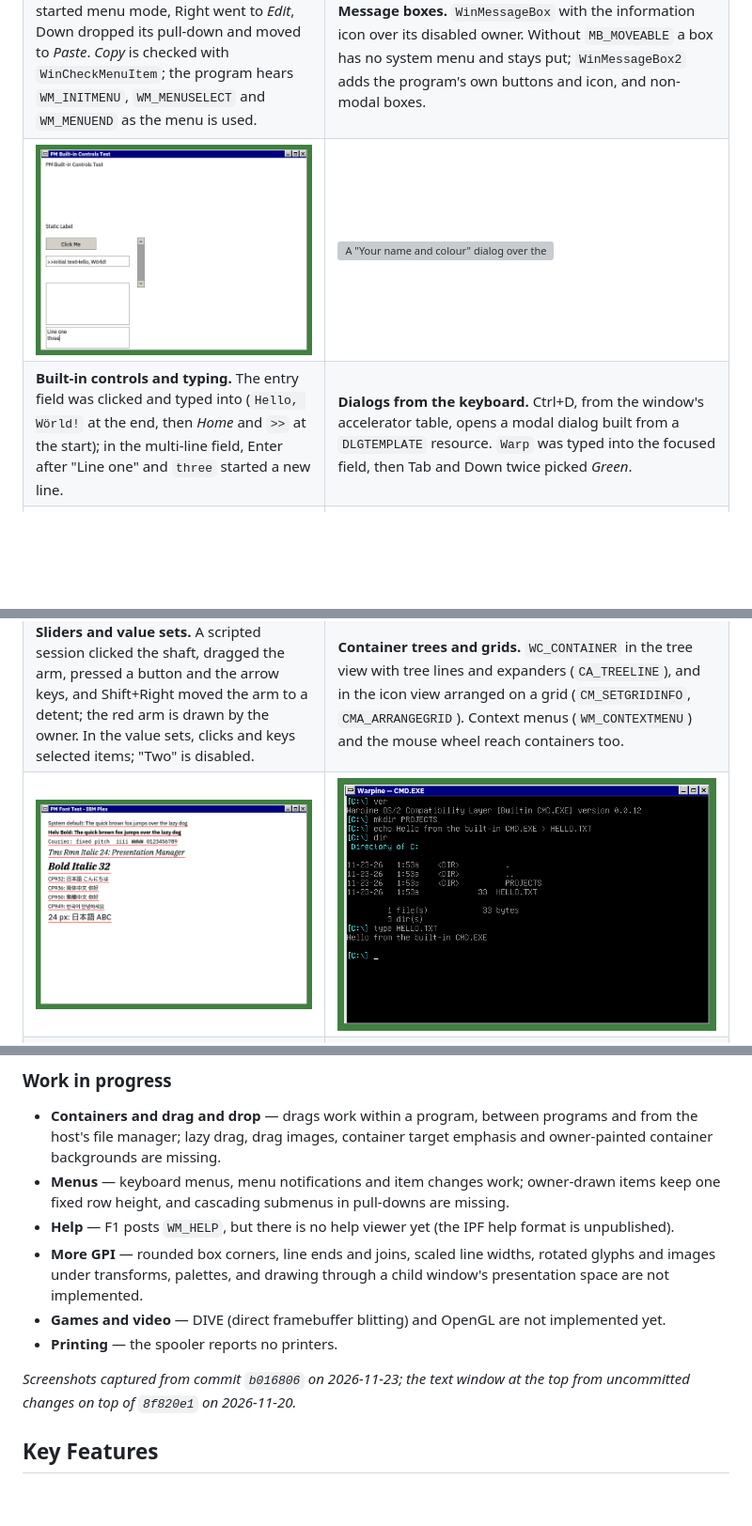
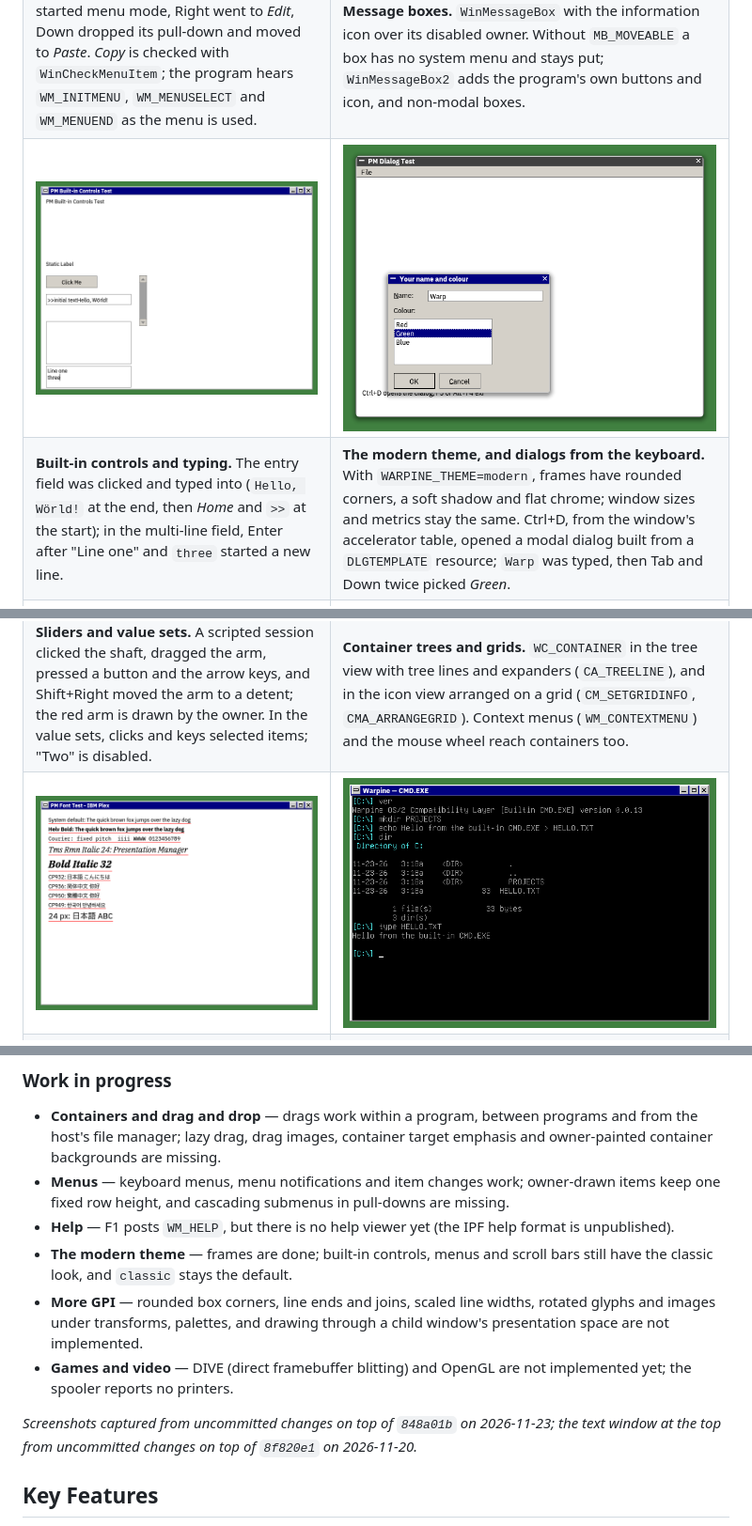
Before and after one commit to hiroshiyui/warpine, a Markdown page: README.md, 3 parts joined by grey strips. Shown at 94% size. Drawn GitHub-style; pictures changed too: doc/screenshots/cmd_window.png, doc/screenshots/pm_modern_theme.png (added); blank space fills up the shorter version; grey boxes are pictures that could not be loaded.

Commit message:
docs(readme): show the modern theme
The keyboard-dialog screenshot is retaken in WARPINE_THEME=modern; the
README mentions the theme and lists its remaining steps as work in
progress. The CMD.EXE window shows v0.0.13.

Co-Authored-By: Claude Opus 5.5 <noreply@anthropic.com>
Claude-Session: https://claude.ai/code/session_01Ux2KKr7puFgrPeFJFk22fL

```diff
--- a/README.md
+++ b/README.md
@@ -28,11 +28,11 @@ Warpine runs 32-bit OS/2 (LX format) and 16-bit OS/2 1.x (NE format) programs na
 |---|---|
 | ![PM Menu Key Test window: the Edit item of the menu bar highlighted and its pull-down dropped, Copy with a check mark at the right and Paste highlighted](doc/screenshots/pm_menukey.png) | ![PM Message Box Test window with an inactive title bar behind a "Message Box Test" box: an information icon, two lines of text and an OK button; the box has a close button but no system menu](doc/screenshots/pm_msgbox.png) |
 | **The menu bar from the keyboard.** F10 started menu mode, Right went to *Edit*, Down dropped its pull-down and moved to *Paste*. *Copy* is checked with `WinCheckMenuItem`; the program hears `WM_INITMENU`, `WM_MENUSELECT` and `WM_MENUEND` as the menu is used. | **Message boxes.** `WinMessageBox` with the information icon over its disabled owner. Without `MB_MOVEABLE` a box has no system menu and stays put; `WinMessageBox2` adds the program's own buttons and icon, and non-modal boxes. |
-| ![PM Built-in Controls Test window: a static label, a Click Me push button, an entry field reading ">>initial textHello, Wörld!", a vertical scroll bar, an empty list box and a multi-line field showing "Line one" and "three" with a caret after "three"](doc/screenshots/pm_controls_typing.png) | ![A "Your name and colour" dialog over the inactive PM Dialog Test window: the Name field reads Warp, the Colour list box has Green selected with a dotted focus mark, and the OK button has a dark default outline next to Cancel](doc/screenshots/pm_dialog_keyboard.png) |
-| **Built-in controls and typing.** The entry field was clicked and typed into (`Hello, Wörld!` at the end, then *Home* and `>>` at the start); in the multi-line field, Enter after "Line one" and `three` started a new line. | **Dialogs from the keyboard.** Ctrl+D, from the window's accelerator table, opens a modal dialog built from a `DLGTEMPLATE` resource. `Warp` was typed into the focused field, then Tab and Down twice picked *Green*. |
+| ![PM Built-in Controls Test window: a static label, a Click Me push button, an entry field reading ">>initial textHello, Wörld!", a vertical scroll bar, an empty list box and a multi-line field showing "Line one" and "three" with a caret after "three"](doc/screenshots/pm_controls_typing.png) | ![The modern theme: a "Your name and colour" dialog over the inactive PM Dialog Test window, both with rounded corners, soft shadows, thin edge lines and flat title-bar pictograms; the Name field reads Warp, the Colour list box has Green selected with a dotted focus mark, and OK has a dark default outline next to Cancel](doc/screenshots/pm_modern_theme.png) |
+| **Built-in controls and typing.** The entry field was clicked and typed into (`Hello, Wörld!` at the end, then *Home* and `>>` at the start); in the multi-line field, Enter after "Line one" and `three` started a new line. | **The modern theme, and dialogs from the keyboard.** With `WARPINE_THEME=modern`, frames have rounded corners, a soft shadow and flat chrome; window sizes and metrics stay the same. Ctrl+D, from the window's accelerator table, opened a modal dialog built from a `DLGTEMPLATE` resource; `Warp` was typed, then Tab and Down twice picked *Green*. |
 | ![PM Slider / Value Set Test window: a horizontal slider with a 0 to 5 scale, arrow buttons, a blue ribbon strip and its arm on a detent; a half-filled progress slider; a slider with a red owner-drawn arm; a vertical slider with buttons and ticks; a grid of eight colour items with red selected; a row of value set items with blue selected and an owner-drawn yellow item; and text items Three (selected), a greyed Two and One](doc/screenshots/pm_slider_valueset.png) | ![The "Container trees and grids" window: on the left a tree view with dotted tree lines, a folder "Alpha" with Gamma, A1 and A2 (expanded, holding A21), an expanded "Beta" with items b01 to b11 and a vertical scroll bar; on the right an icon view with six page icons, One, Two, Three, Four, Five and Under, laid out on a grid](doc/screenshots/pm_cnrgrid.png) |
 | **Sliders and value sets.** A scripted session clicked the shaft, dragged the arm, pressed a button and the arrow keys, and Shift+Right moved the arm to a detent; the red arm is drawn by the owner. In the value sets, clicks and keys selected items; "Two" is disabled. | **Container trees and grids.** `WC_CONTAINER` in the tree view with tree lines and expanders (`CA_TREELINE`), and in the icon view arranged on a grid (`CM_SETGRIDINFO`, `CMA_ARRANGEGRID`). Context menus (`WM_CONTEXTMENU`) and the mouse wheel reach containers too. |
-| ![PM Font Test window: lines in IBM Plex Sans, Sans Bold, Mono, Serif Italic 24 and Serif Bold Italic 32, then Japanese, simplified and traditional Chinese and Korean lines and a 24-px mixed line, each underlined in red](doc/screenshots/pm_font_test.png) | ![The built-in CMD.EXE in a "Warpine — CMD.EXE" frame on the PM desktop: ver naming the version, mkdir PROJECTS, echo … > HELLO.TXT, a dir listing showing PROJECTS and the 33-byte HELLO.TXT on drive C:, and type HELLO.TXT printing "Hello from the built-in CMD.EXE"](doc/screenshots/cmd_window.png) |
+| ![PM Font Test window: lines in IBM Plex Sans, Sans Bold, Mono, Serif Italic 24 and Serif Bold Italic 32, then Japanese, simplified and traditional Chinese and Korean lines and a 24-px mixed line, each underlined in red](doc/screenshots/pm_font_test.png) | ![The built-in CMD.EXE in a "Warpine — CMD.EXE" frame on the PM desktop: ver naming version 0.0.13, mkdir PROJECTS, echo … > HELLO.TXT, a dir listing showing PROJECTS and the 33-byte HELLO.TXT on drive C:, and type HELLO.TXT printing "Hello from the built-in CMD.EXE"](doc/screenshots/cmd_window.png) |
 | **Typography.** Presentation Manager text is drawn in the embedded IBM Plex families: fonts chosen with `GpiCreateLogFont` (face, bold, italic, size) and CJK text in four DBCS codepages. The red rules are the widths reported by `GpiQueryTextBox`. | **Text-mode programs in a PM window.** Warpine's built-in `CMD.EXE` runs in a frame on the PM desktop, as in an OS/2 window session: `ver`, `mkdir`, an `echo` redirected into a file on drive C:, `dir` and `type`. `WARPINE_VIO=fullscreen` runs it full screen instead (the text window at the top of this page). |
 
 ### Work in progress
@@ -40,11 +40,11 @@ Warpine runs 32-bit OS/2 (LX format) and 16-bit OS/2 1.x (NE format) programs na
 - **Containers and drag and drop** — drags work within a program, between programs and from the host's file manager; lazy drag, drag images, container target emphasis and owner-painted container backgrounds are missing.
 - **Menus** — keyboard menus, menu notifications and item changes work; owner-drawn items keep one fixed row height, and cascading submenus in pull-downs are missing.
 - **Help** — F1 posts `WM_HELP`, but there is no help viewer yet (the IPF help format is unpublished).
+- **The modern theme** — frames are done; built-in controls, menus and scroll bars still have the classic look, and `classic` stays the default.
 - **More GPI** — rounded box corners, line ends and joins, scaled line widths, rotated glyphs and images under transforms, palettes, and drawing through a child window's presentation space are not implemented.
-- **Games and video** — DIVE (direct framebuffer blitting) and OpenGL are not implemented yet.
-- **Printing** — the spooler reports no printers.
+- **Games and video** — DIVE (direct framebuffer blitting) and OpenGL are not implemented yet; the spooler reports no printers.
 
-_Screenshots captured from commit `b016806` on 2026-11-23; the text window at the top from uncommitted changes on top of `8f820e1` on 2026-11-20._
+_Screenshots captured from uncommitted changes on top of `848a01b` on 2026-11-23; the text window at the top from uncommitted changes on top of `8f820e1` on 2026-11-20._
 <!-- screenshots:end -->
 
 ## Key Features
```
Also changed, not shown: other parts of README.md (+2 -2 lines).
